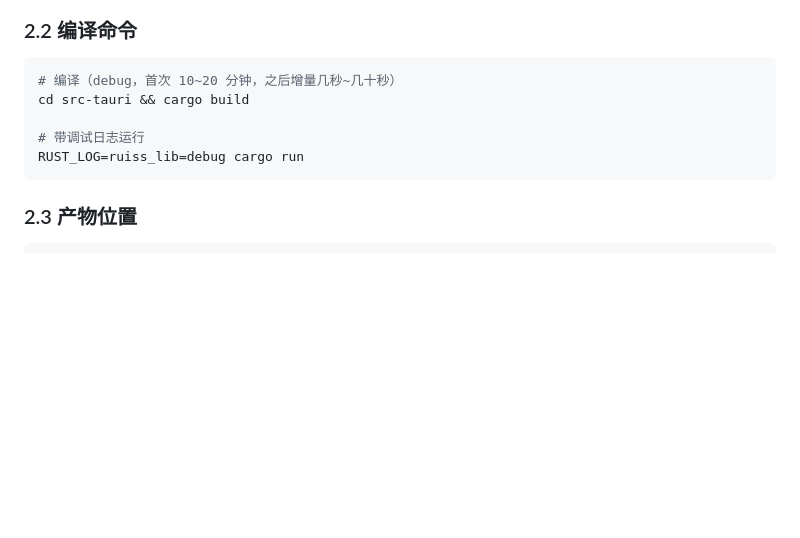
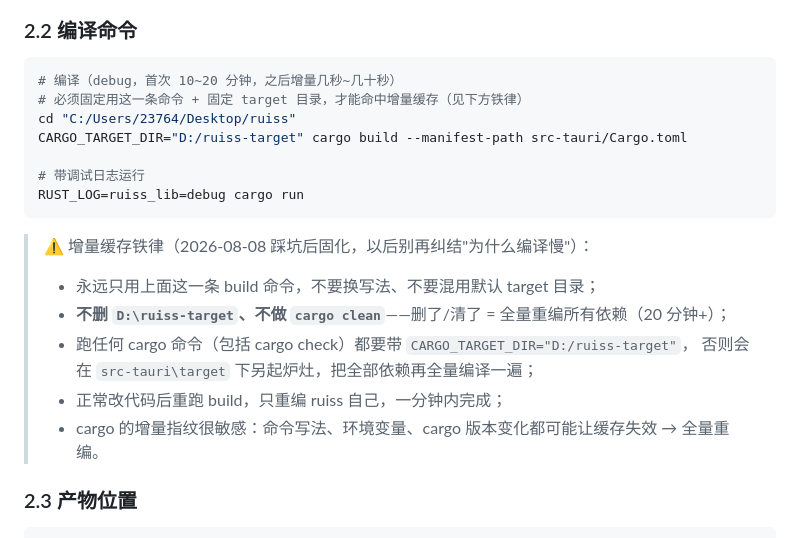
Before and after one commit to 178903734-netizen/ruiss, a Markdown page: BUILD.md, the part around the change. Rendered like a GitHub page; blank space fills up the shorter version.

Commit message:
docs: BUILD.md 固化固定构建命令与增量缓存铁律（CARGO_TARGET_DIR=D:/ruiss-target）

````diff
--- a/BUILD.md
+++ b/BUILD.md
@@ -54,11 +54,22 @@ powershell -NoProfile -ExecutionPolicy Bypass -File scripts/set-ruiss-env.ps1
 
 ```bash
 # 编译（debug，首次 10~20 分钟，之后增量几秒~几十秒）
-cd src-tauri && cargo build
+# 必须固定用这一条命令 + 固定 target 目录，才能命中增量缓存（见下方铁律）
+cd "C:/Users/23764/Desktop/ruiss"
+CARGO_TARGET_DIR="D:/ruiss-target" cargo build --manifest-path src-tauri/Cargo.toml
 
 # 带调试日志运行
 RUST_LOG=ruiss_lib=debug cargo run
 ```
+
+> ⚠️ 增量缓存铁律（2026-08-08 踩坑后固化，以后别再纠结"为什么编译慢"）：
+>
+> - 永远只用上面这一条 build 命令，不要换写法、不要混用默认 target 目录；
+> - **不删 `D:\ruiss-target`、不做 `cargo clean`**——删了/清了 = 全量重编所有依赖（20 分钟+）；
+> - 跑任何 cargo 命令（包括 cargo check）都要带 `CARGO_TARGET_DIR="D:/ruiss-target"`，
+>   否则会在 `src-tauri\target` 下另起炉灶，把全部依赖再全量编译一遍；
+> - 正常改代码后重跑 build，只重编 ruiss 自己，一分钟内完成；
+> - cargo 的增量指纹很敏感：命令写法、环境变量、cargo 版本变化都可能让缓存失效 → 全量重编。
 
 ### 2.3 产物位置
 
````
